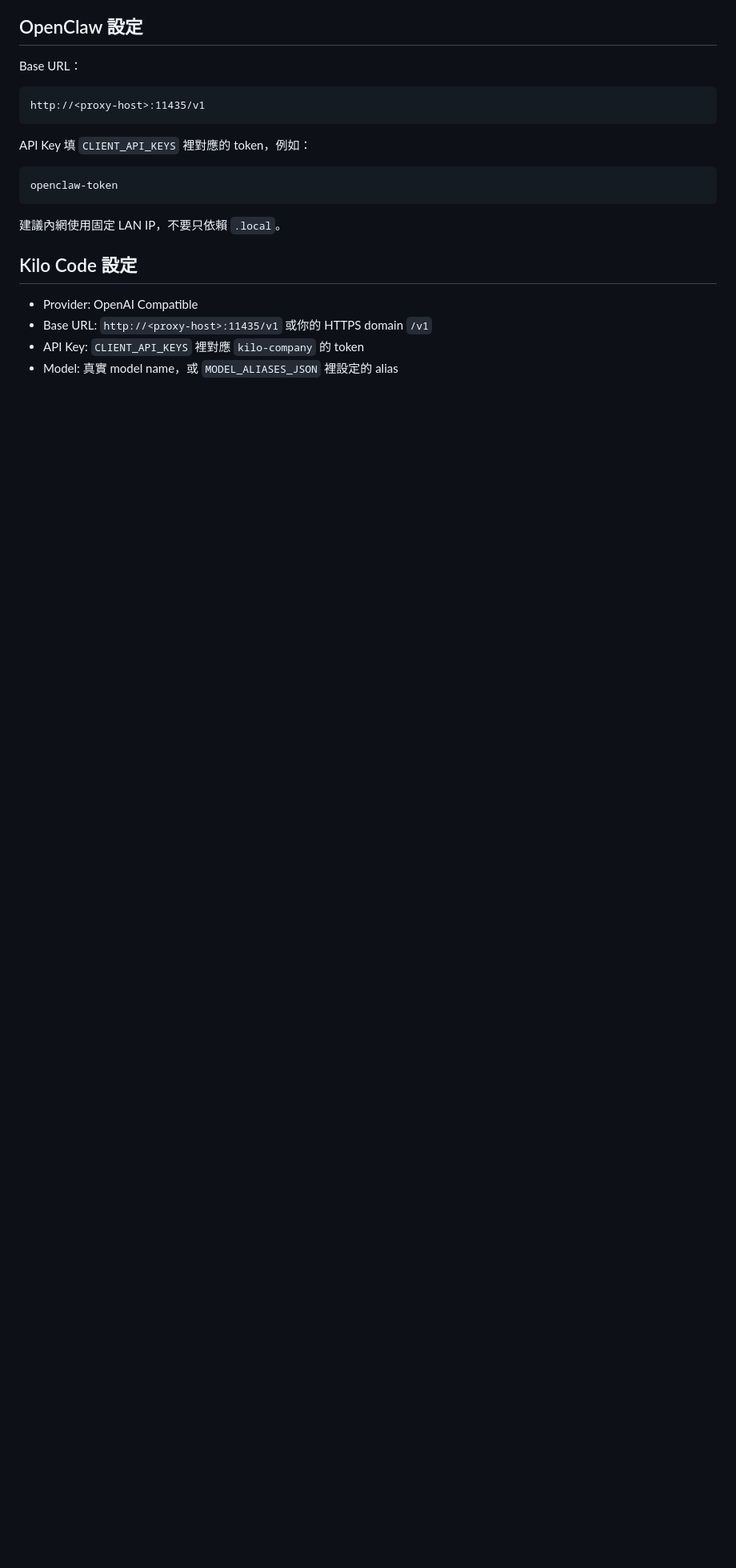
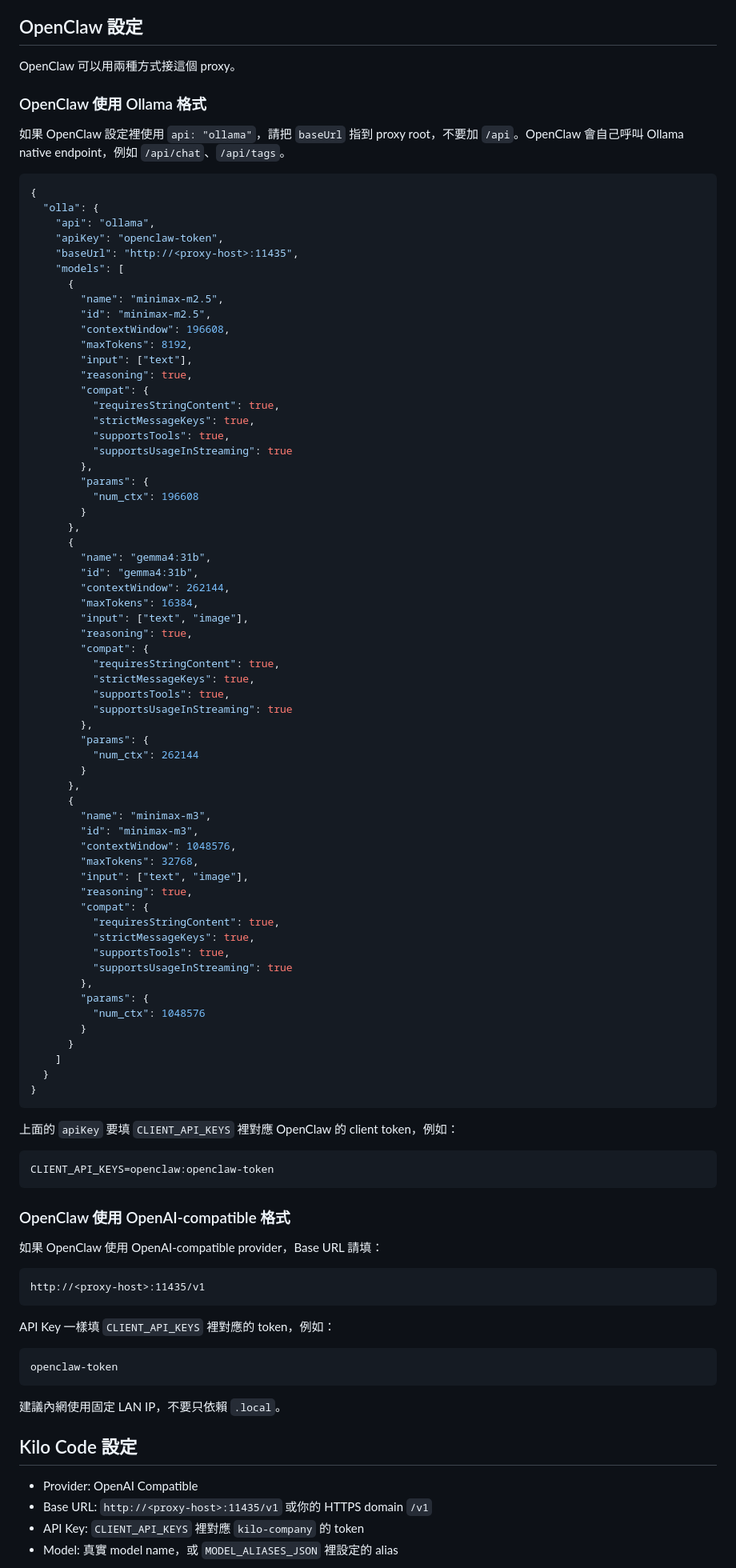
Before and after one commit to WildenChen/ollama-cloud-proxy, a Markdown page: README.md, the part around one of its changes. Shown at 80% size. Drawn GitHub-style; blank space fills up the shorter version.

Commit message:
Polish README introduction and OpenClaw examples

````diff
--- a/README.md
+++ b/README.md
@@ -209,13 +215,90 @@ curl http://localhost:11435/api/tags \
 
 ## OpenClaw 設定
 
-Base URL：
+OpenClaw 可以用兩種方式接這個 proxy。
+
+### OpenClaw 使用 Ollama 格式
+
+如果 OpenClaw 設定裡使用 `api: "ollama"`，請把 `baseUrl` 指到 proxy root，不要加 `/api`。OpenClaw 會自己呼叫 Ollama native endpoint，例如 `/api/chat`、`/api/tags`。
+
+```json
+{
+  "olla": {
+    "api": "ollama",
+    "apiKey": "openclaw-token",
+    "baseUrl": "http://<proxy-host>:11435",
+    "models": [
+      {
+        "name": "minimax-m2.5",
+        "id": "minimax-m2.5",
+        "contextWindow": 196608,
+        "maxTokens": 8192,
+        "input": ["text"],
+        "reasoning": true,
+        "compat": {
+          "requiresStringContent": true,
+          "strictMessageKeys": true,
+          "supportsTools": true,
+          "supportsUsageInStreaming": true
+        },
+        "params": {
+          "num_ctx": 196608
+        }
+      },
+      {
+        "name": "gemma4:31b",
+        "id": "gemma4:31b",
+        "contextWindow": 262144,
+        "maxTokens": 16384,
+        "input": ["text", "image"],
+        "reasoning": true,
+        "compat": {
+          "requiresStringContent": true,
+          "strictMessageKeys": true,
+          "supportsTools": true,
+          "supportsUsageInStreaming": true
+        },
+        "params": {
+          "num_ctx": 262144
+        }
+      },
+      {
+        "name": "minimax-m3",
+        "id": "minimax-m3",
+        "contextWindow": 1048576,
+        "maxTokens": 32768,
+        "input": ["text", "image"],
+        "reasoning": true,
+        "compat": {
+          "requiresStringContent": true,
+          "strictMessageKeys": true,
+          "supportsTools": true,
+          "supportsUsageInStreaming": true
+        },
+        "params": {
+          "num_ctx": 1048576
+        }
+      }
+    ]
+  }
+}
+```
+
+上面的 `apiKey` 要填 `CLIENT_API_KEYS` 裡對應 OpenClaw 的 client token，例如：
+
+```env
+CLIENT_API_KEYS=openclaw:openclaw-token
+```
+
+### OpenClaw 使用 OpenAI-compatible 格式
+
+如果 OpenClaw 使用 OpenAI-compatible provider，Base URL 請填：
 
 ```text
 http://<proxy-host>:11435/v1
 ```
 
-API Key 填 `CLIENT_API_KEYS` 裡對應的 token，例如：
+API Key 一樣填 `CLIENT_API_KEYS` 裡對應的 token，例如：
 
 ```text
 openclaw-token
````
Also changed, not shown: other parts of README.md (+12 -6 lines).
